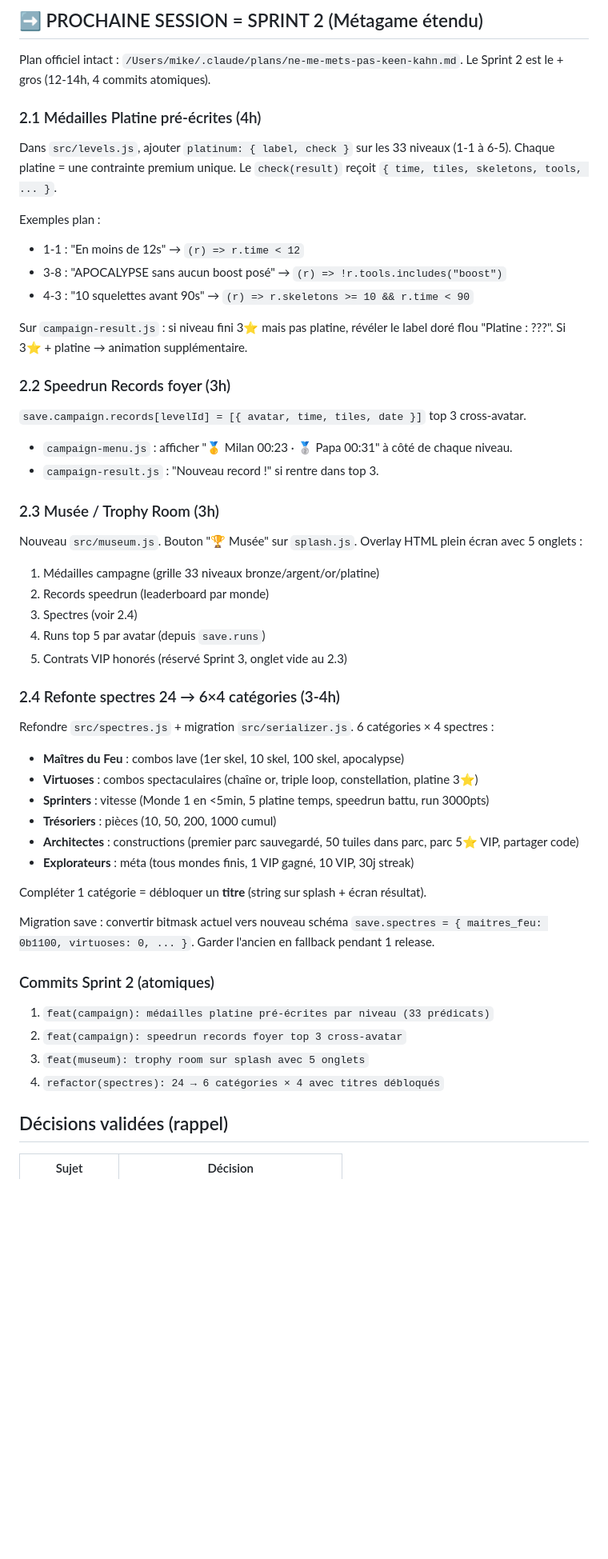
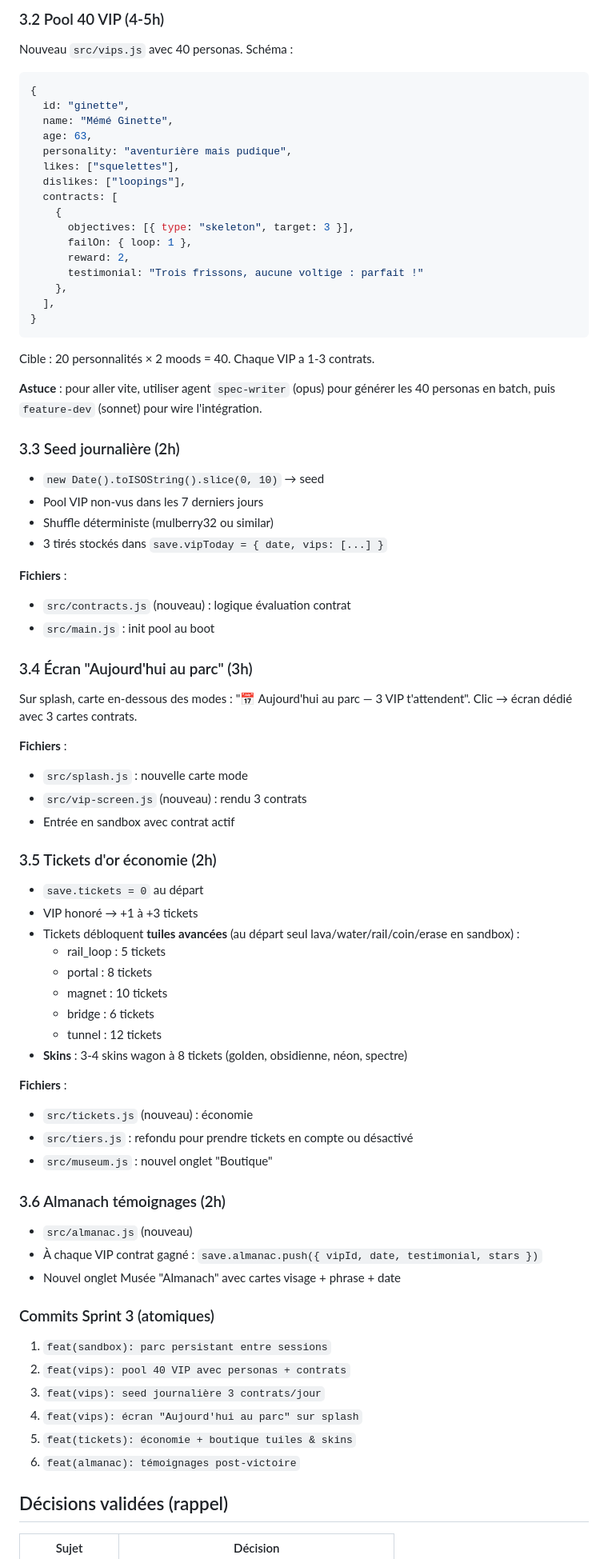
Before and after one commit to michaelchevallier/lava_game, a Markdown page: .claude/HANDOVER.md, the part around one of its changes. Shown at 80% size. Drawn GitHub-style; blank space fills up the shorter version.

Commit message:
docs: handover fin session B (Sprint 2 done) → prêt pour Sprint 3 VIP
Co-Authored-By: Claude Opus 4.7 (1M context) <noreply@anthropic.com>

````diff
--- a/.claude/HANDOVER.md
+++ b/.claude/HANDOVER.md
@@ -43,49 +50,75 @@ Agent qa-tester (haiku) peut tester ces 3 niveaux en live sur la prod une fois C
 
-## ➡️ PROCHAINE SESSION = SPRINT 2 (Métagame étendu)
+### 3.2 Pool 40 VIP (4-5h)
+Nouveau `src/vips.js` avec 40 personas. Schéma :
+```js
+{
+  id: "ginette",
+  name: "Mémé Ginette",
+  age: 63,
+  personality: "aventurière mais pudique",
+  likes: ["squelettes"],
+  dislikes: ["loopings"],
+  contracts: [
+    {
+      objectives: [{ type: "skeleton", target: 3 }],
+      failOn: { loop: 1 },
+      reward: 2,
+      testimonial: "Trois frissons, aucune voltige : parfait !"
+    },
+  ],
+}
+```
 
-Plan officiel intact : `/Users/mike/.claude/plans/ne-me-mets-pas-keen-kahn.md`. Le Sprint 2 est le + gros (12-14h, 4 commits atomiques).
+Cible : 20 personnalités × 2 moods = 40. Chaque VIP a 1-3 contrats.
 
-### 2.1 Médailles Platine pré-écrites (4h)
-Dans `src/levels.js`, ajouter `platinum: { label, check }` sur les 33 niveaux (1-1 à 6-5). Chaque platine = une contrainte premium unique. Le `check(result)` reçoit `{ time, tiles, skeletons, tools, ... }`.
+**Astuce** : pour aller vite, utiliser agent `spec-writer` (opus) pour générer les 40 personas en batch, puis `feature-dev` (sonnet) pour wire l'intégration.
 
-Exemples plan :
-- 1-1 : "En moins de 12s" → `(r) => r.time < 12`
-- 3-8 : "APOCALYPSE sans aucun boost posé" → `(r) => !r.tools.includes("boost")`
-- 4-3 : "10 squelettes avant 90s" → `(r) => r.skeletons >= 10 && r.time < 90`
+### 3.3 Seed journalière (2h)
+- `new Date().toISOString().slice(0, 10)` → seed
+- Pool VIP non-vus dans les 7 derniers jours
+- Shuffle déterministe (mulberry32 ou similar)
+- 3 tirés stockés dans `save.vipToday = { date, vips: [...] }`
 
-Sur `campaign-result.js` : si niveau fini 3⭐ mais pas platine, révéler le label doré flou "Platine : ???". Si 3⭐ + platine → animation supplémentaire.
+**Fichiers** :
+- `src/contracts.js` (nouveau) : logique évaluation contrat
+- `src/main.js` : init pool au boot
 
-### 2.2 Speedrun Records foyer (3h)
-`save.campaign.records[levelId] = [{ avatar, time, tiles, date }]` top 3 cross-avatar.
-- `campaign-menu.js` : afficher "🥇 Milan 00:23 · 🥈 Papa 00:31" à côté de chaque niveau.
-- `campaign-result.js` : "Nouveau record !" si rentre dans top 3.
+### 3.4 Écran "Aujourd'hui au parc" (3h)
+Sur splash, carte en-dessous des modes : "📅 Aujourd'hui au parc — 3 VIP t'attendent". Clic → écran dédié avec 3 cartes contrats.
 
-### 2.3 Musée / Trophy Room (3h)
-Nouveau `src/museum.js`. Bouton "🏆 Musée" sur `splash.js`. Overlay HTML plein écran avec 5 onglets :
-1. Médailles campagne (grille 33 niveaux bronze/argent/or/platine)
-2. Records speedrun (leaderboard par monde)
-3. Spectres (voir 2.4)
-4. Runs top 5 par avatar (depuis `save.runs`)
-5. Contrats VIP honorés (réservé Sprint 3, onglet vide au 2.3)
+**Fichiers** :
+- `src/splash.js` : nouvelle carte mode
+- `src/vip-screen.js` (nouveau) : rendu 3 contrats
+- Entrée en sandbox avec contrat actif
 
-### 2.4 Refonte spectres 24 → 6×4 catégories (3-4h)
-Refondre `src/spectres.js` + migration `src/serializer.js`. 6 catégories × 4 spectres :
-- **Maîtres du Feu** : combos lave (1er skel, 10 skel, 100 skel, apocalypse)
-- **Virtuoses** : combos spectaculaires (chaîne or, triple loop, constellation, platine 3⭐)
-- **Sprinters** : vitesse (Monde 1 en <5min, 5 platine temps, speedrun battu, run 3000pts)
-- **Trésoriers** : pièces (10, 50, 200, 1000 cumul)
-- **Architectes** : constructions (premier parc sauvegardé, 50 tuiles dans parc, parc 5⭐ VIP, partager code)
-- **Explorateurs** : méta (tous mondes finis, 1 VIP gagné, 10 VIP, 30j streak)
+### 3.5 Tickets d'or économie (2h)
+- `save.tickets = 0` au départ
+- VIP honoré → +1 à +3 tickets
+- Tickets débloquent **tuiles avancées** (au départ seul lava/water/rail/coin/erase en sandbox) :
+  - rail_loop : 5 tickets
+  - portal : 8 tickets
+  - magnet : 10 tickets
+  - bridge : 6 tickets
+  - tunnel : 12 tickets
+- **Skins** : 3-4 skins wagon à 8 tickets (golden, obsidienne, néon, spectre)
 
-Compléter 1 catégorie = débloquer un **titre** (string sur splash + écran résultat).
+**Fichiers** :
+- `src/tickets.js` (nouveau) : économie
+- `src/tiers.js` : refondu pour prendre tickets en compte ou désactivé
+- `src/museum.js` : nouvel onglet "Boutique"
 
-Migration save : convertir bitmask actuel vers nouveau schéma `save.spectres = { maitres_feu: 0b1100, virtuoses: 0, ... }`. Garder l'ancien en fallback pendant 1 release.
+### 3.6 Almanach témoignages (2h)
+- `src/almanac.js` (nouveau)
+- À chaque VIP contrat gagné : `save.almanac.push({ vipId, date, testimonial, stars })`
+- Nouvel onglet Musée "Almanach" avec cartes visage + phrase + date
 
-### Commits Sprint 2 (atomiques)
-1. `feat(campaign): médailles platine pré-écrites par niveau (33 prédicats)`
-2. `feat(campaign): speedrun records foyer top 3 cross-avatar`
-3. `feat(museum): trophy room sur splash avec 5 onglets`
-4. `refactor(spectres): 24 → 6 catégories × 4 avec titres débloqués`
+### Commits Sprint 3 (atomiques)
+1. `feat(sandbox): parc persistant entre sessions`
+2. `feat(vips): pool 40 VIP avec personas + contrats`
+3. `feat(vips): seed journalière 3 contrats/jour`
+4. `feat(vips): écran "Aujourd'hui au parc" sur splash`
+5. `feat(tickets): économie + boutique tuiles & skins`
+6. `feat(almanac): témoignages post-victoire`
 
 ## Décisions validées (rappel)
 
````
Also changed, not shown: other parts of .claude/HANDOVER.md (+103 -53 lines).
